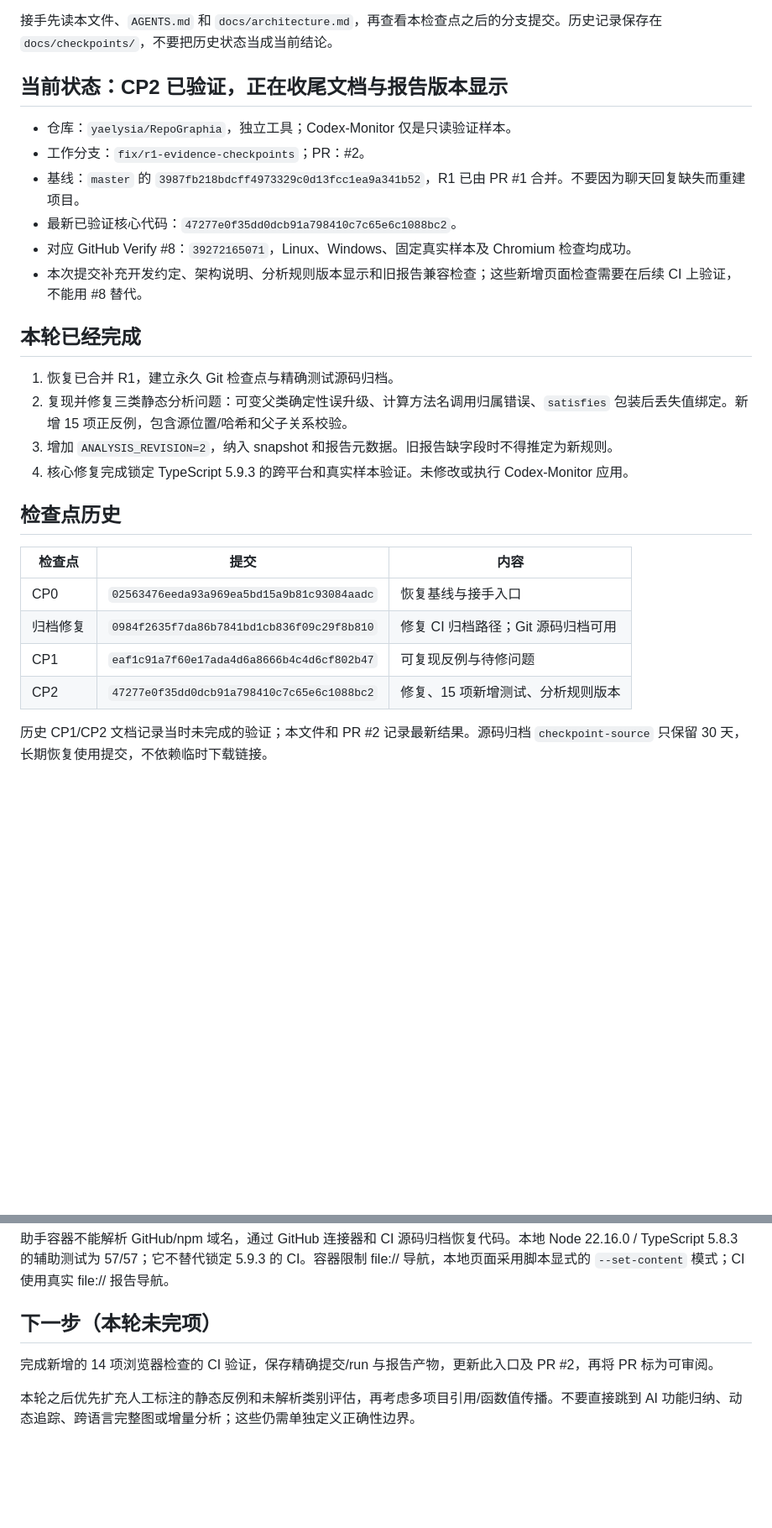
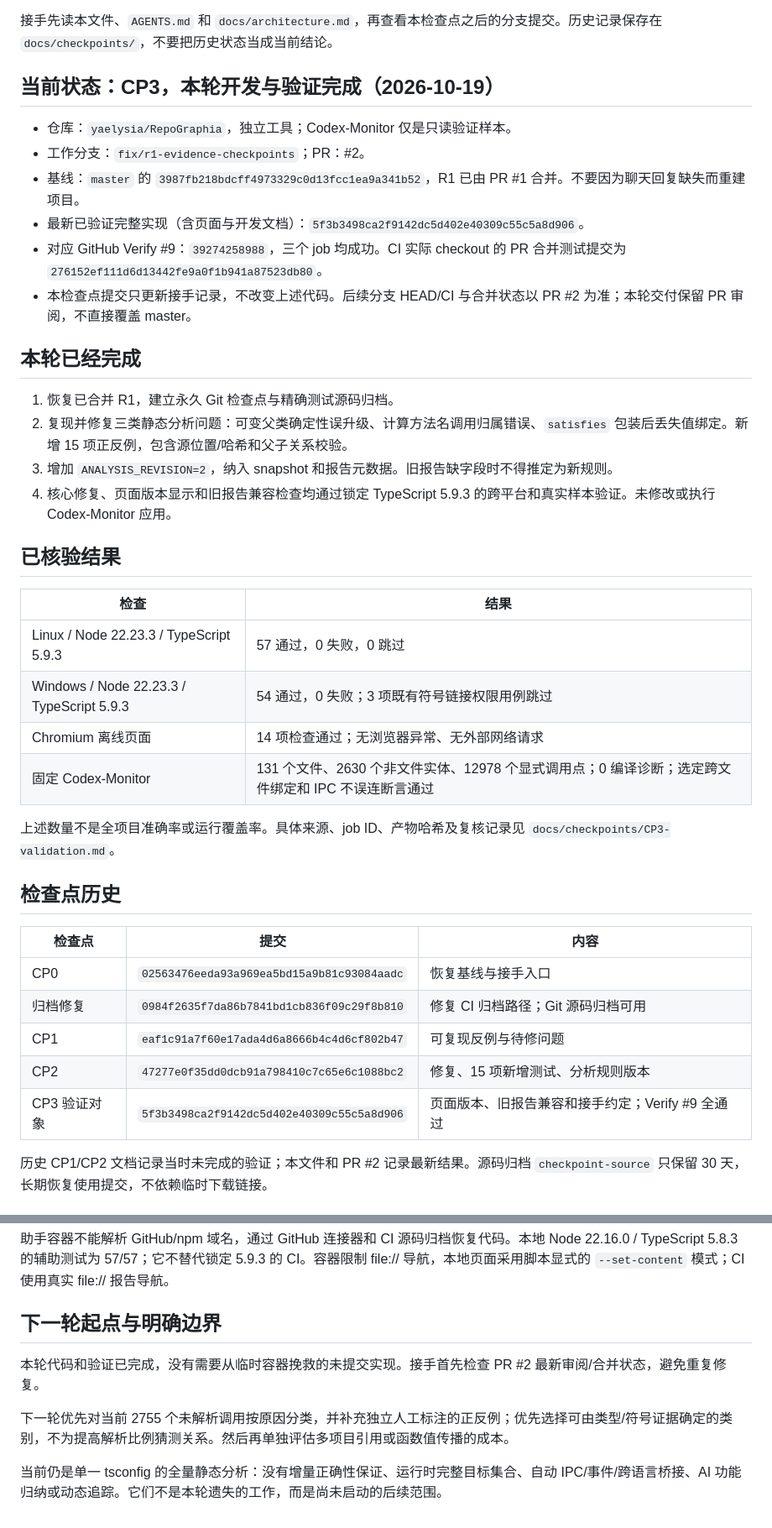
Before and after one commit to yaelysia/RepoGraphia, a Markdown page: docs/CHECKPOINT.md, 2 parts joined by grey strips. Shown at 84% size. Drawn GitHub-style; blank space fills up the shorter version.

```diff
--- a/docs/CHECKPOINT.md
+++ b/docs/CHECKPOINT.md
@@ -2,21 +2,32 @@
 
 接手先读本文件、`AGENTS.md` 和 `docs/architecture.md`，再查看本检查点之后的分支提交。历史记录保存在 `docs/checkpoints/`，不要把历史状态当成当前结论。
 
-## 当前状态：CP2 已验证，正在收尾文档与报告版本显示
+## 当前状态：CP3，本轮开发与验证完成（2026-10-19）
 
 - 仓库：`yaelysia/RepoGraphia`，独立工具；Codex-Monitor 仅是只读验证样本。
 - 工作分支：`fix/r1-evidence-checkpoints`；PR：#2。
 - 基线：`master` 的 `3987fb218bdcff4973329c0d13fcc1ea9a341b52`，R1 已由 PR #1 合并。不要因为聊天回复缺失而重建项目。
-- 最新已验证核心代码：`47277e0f35dd0dcb91a798410c7c65e6c1088bc2`。
-- 对应 GitHub Verify #8：`39272165071`，Linux、Windows、固定真实样本及 Chromium 检查均成功。
-- 本次提交补充开发约定、架构说明、分析规则版本显示和旧报告兼容检查；这些新增页面检查需要在后续 CI 上验证，不能用 #8 替代。
+- 最新已验证完整实现（含页面与开发文档）：`5f3b3498ca2f9142dc5d402e40309c55c5a8d906`。
+- 对应 GitHub Verify #9：`39274258988`，三个 job 均成功。CI 实际 checkout 的 PR 合并测试提交为 `276152ef111d6d13442fe9a0f1b941a87523db80`。
+- 本检查点提交只更新接手记录，不改变上述代码。后续分支 HEAD/CI 与合并状态以 PR #2 为准；本轮交付保留 PR 审阅，不直接覆盖 master。
 
 ## 本轮已经完成
 
 1. 恢复已合并 R1，建立永久 Git 检查点与精确测试源码归档。
 2. 复现并修复三类静态分析问题：可变父类确定性误升级、计算方法名调用归属错误、`satisfies` 包装后丢失值绑定。新增 15 项正反例，包含源位置/哈希和父子关系校验。
 3. 增加 `ANALYSIS_REVISION=2`，纳入 snapshot 和报告元数据。旧报告缺字段时不得推定为新规则。
-4. 核心修复完成锁定 TypeScript 5.9.3 的跨平台和真实样本验证。未修改或执行 Codex-Monitor 应用。
+4. 核心修复、页面版本显示和旧报告兼容检查均通过锁定 TypeScript 5.9.3 的跨平台和真实样本验证。未修改或执行 Codex-Monitor 应用。
+
+## 已核验结果
+
+| 检查 | 结果 |
+| --- | --- |
+| Linux / Node 22.23.3 / TypeScript 5.9.3 | 57 通过，0 失败，0 跳过 |
+| Windows / Node 22.23.3 / TypeScript 5.9.3 | 54 通过，0 失败；3 项既有符号链接权限用例跳过 |
+| Chromium 离线页面 | 14 项检查通过；无浏览器异常、无外部网络请求 |
+| 固定 Codex-Monitor | 131 个文件、2630 个非文件实体、12978 个显式调用点；0 编译诊断；选定跨文件绑定和 IPC 不误连断言通过 |
+
+上述数量不是全项目准确率或运行覆盖率。具体来源、job ID、产物哈希及复核记录见 `docs/checkpoints/CP3-validation.md`。
 
 ## 检查点历史
 
@@ -26,6 +37,7 @@
 | 归档修复 | `0984f2635f7da86b7841bd1cb836f09c29f8b810` | 修复 CI 归档路径；Git 源码归档可用 |
 | CP1 | `eaf1c91a7f60e17ada4d6a8666b4c4d6cf802b47` | 可复现反例与待修问题 |
 | CP2 | `47277e0f35dd0dcb91a798410c7c65e6c1088bc2` | 修复、15 项新增测试、分析规则版本 |
+| CP3 验证对象 | `5f3b3498ca2f9142dc5d402e40309c55c5a8d906` | 页面版本、旧报告兼容和接手约定；Verify #9 全通过 |
 
 历史 CP1/CP2 文档记录当时未完成的验证；本文件和 PR #2 记录最新结果。源码归档 `checkpoint-source` 只保留 30 天，长期恢复使用提交，不依赖临时下载链接。
 
@@ -60,8 +72,10 @@ python scripts/check-viewer.py reports/codex-monitor/index.html --output reports
 
 助手容器不能解析 GitHub/npm 域名，通过 GitHub 连接器和 CI 源码归档恢复代码。本地 Node 22.16.0 / TypeScript 5.8.3 的辅助测试为 57/57；它不替代锁定 5.9.3 的 CI。容器限制 file:// 导航，本地页面采用脚本显式的 `--set-content` 模式；CI 使用真实 file:// 报告导航。
 
-## 下一步（本轮未完项）
+## 下一轮起点与明确边界
 
-完成新增的 14 项浏览器检查的 CI 验证，保存精确提交/run 与报告产物，更新此入口及 PR #2，再将 PR 标为可审阅。
+本轮代码和验证已完成，没有需要从临时容器挽救的未提交实现。接手首先检查 PR #2 最新审阅/合并状态，避免重复修复。
 
-本轮之后优先扩充人工标注的静态反例和未解析类别评估，再考虑多项目引用/函数值传播。不要直接跳到 AI 功能归纳、动态追踪、跨语言完整图或增量分析；这些仍需单独定义正确性边界。
+下一轮优先对当前 2755 个未解析调用按原因分类，并补充独立人工标注的正反例；优先选择可由类型/符号证据确定的类别，不为提高解析比例猜测关系。然后再单独评估多项目引用或函数值传播的成本。
+
+当前仍是单一 tsconfig 的全量静态分析：没有增量正确性保证、运行时完整目标集合、自动 IPC/事件/跨语言桥接、AI 功能归纳或动态追踪。它们不是本轮遗失的工作，而是尚未启动的后续范围。
```
Also changed, not shown: docs/checkpoints/CP3-validation.md (added, +45 -0 lines).
